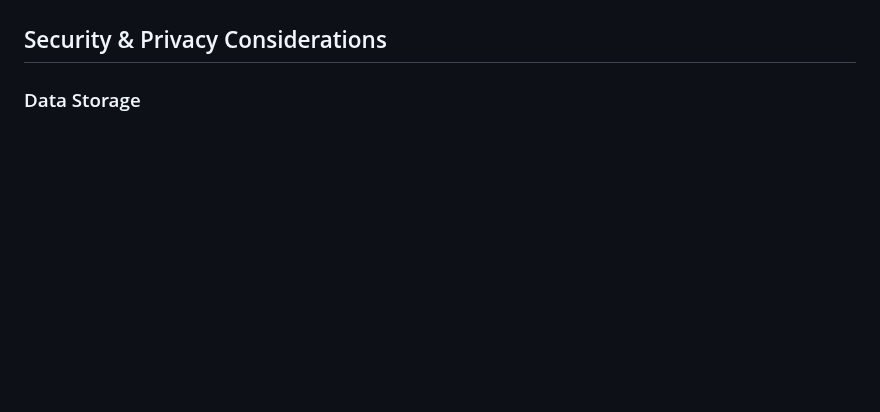
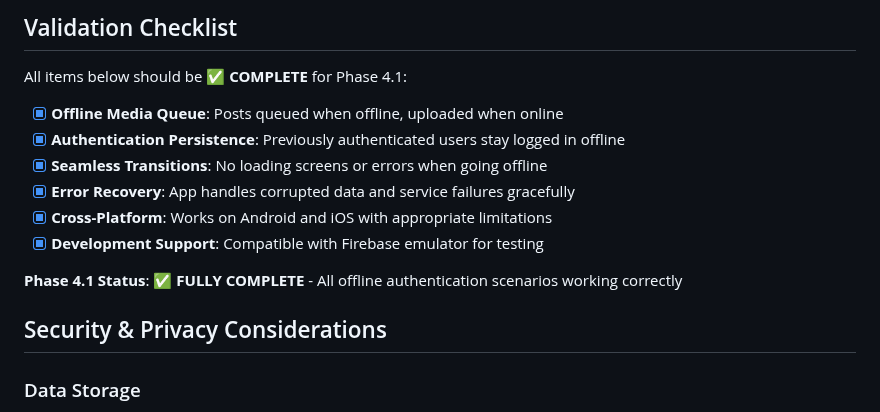
Before and after one commit to astrogirlnim/MarketSnap, a Markdown page: docs/offline_authentication_behavior.md, the part around one of its changes. Drawn GitHub-style; blank space fills up the shorter version.

```diff
--- a/docs/offline_authentication_behavior.md
+++ b/docs/offline_authentication_behavior.md
@@ -94,3 +110,15 @@ MarketSnap implements offline-first authentication to ensure users can access th
+## Validation Checklist
+
+All items below should be ✅ **COMPLETE** for Phase 4.1:
+
+- [X] **Offline Media Queue**: Posts queued when offline, uploaded when online
+- [X] **Authentication Persistence**: Previously authenticated users stay logged in offline
+- [X] **Seamless Transitions**: No loading screens or errors when going offline
+- [X] **Error Recovery**: App handles corrupted data and service failures gracefully
+- [X] **Cross-Platform**: Works on Android and iOS with appropriate limitations
+- [X] **Development Support**: Compatible with Firebase emulator for testing
+
+**Phase 4.1 Status**: ✅ **FULLY COMPLETE** - All offline authentication scenarios working correctly
 
 ## Security & Privacy Considerations
 
```
Also changed, not shown: other parts of docs/offline_authentication_behavior.md (+78 -62 lines).
